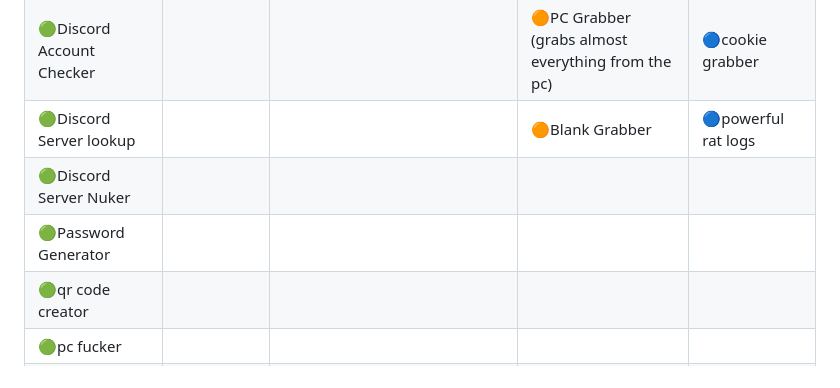
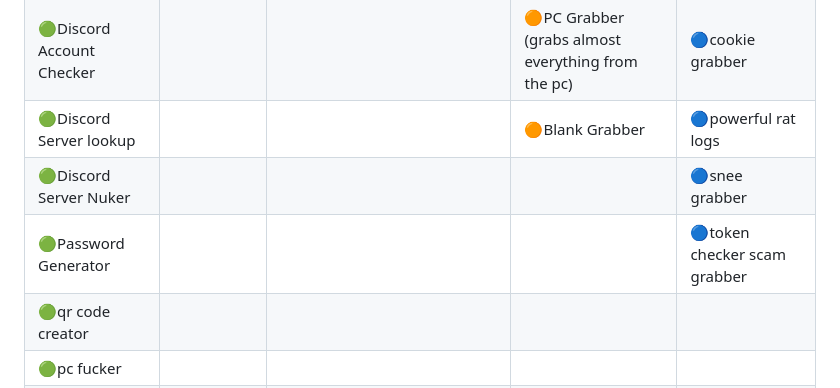
Before and after one commit to itsk0ntra/multi-tools, a Markdown page: README.md, the part around the change. Rendered like a GitHub page.

```diff
--- a/README.md
+++ b/README.md
@@ -40,8 +40,8 @@ this project is open source so you can see how easy it is to hack/crack somethin
 | 🟢Discord Account Backup  |              | 🟡Discord Token Server Joiner | 🟠Discord Account Grabber                           | 🔵tutorial section|
 | 🟢Discord Account Checker |              |                               | 🟠PC Grabber (grabs almost everything from the pc)  | 🔵cookie grabber                                                                                                                                     |
 | 🟢Discord Server lookup   |              |                               | 🟠Blank Grabber                                     | 🔵powerful rat logs                                                                                                                                   |
-| 🟢Discord Server Nuker    |              |                               |                                                    |                                                                                                                                     |
-| 🟢Password Generator      |              |                               |                                                    |                                                                                                                                     |
+| 🟢Discord Server Nuker    |              |                               |                                                    |🔵snee grabber                                                                                                                                     |
+| 🟢Password Generator      |              |                               |                                                    |🔵token checker scam grabber                                                                                                                                     |
 |🟢qr code creator         |              |                                |                   |
 |🟢pc fucker                |              |                               |                   |
 |🟢Discord Account Proxy Checker               |              |            |                   |
```
